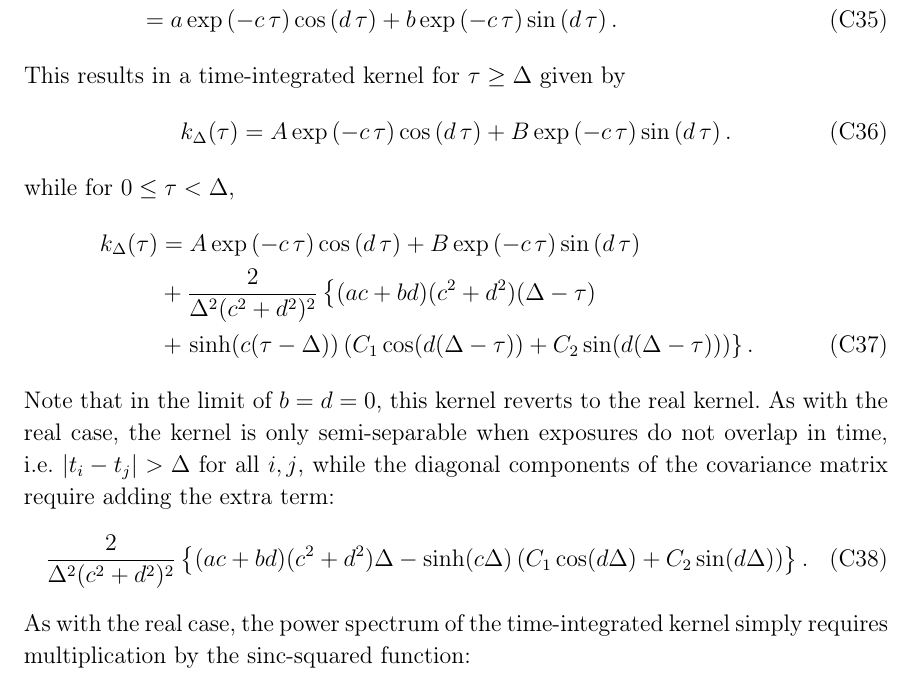
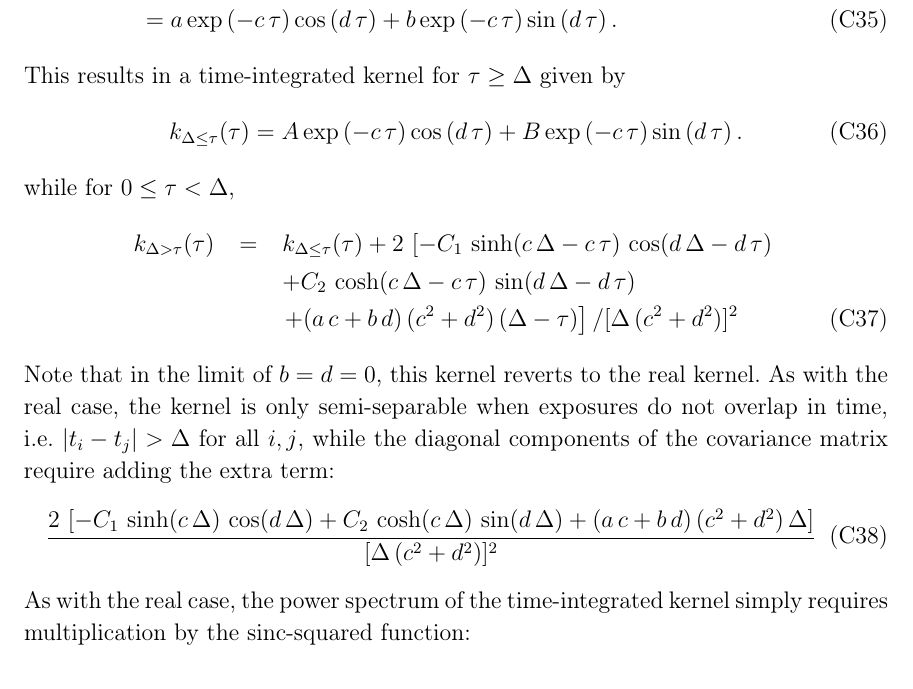
Before and after one commit to exoplanet-dev/exoplanet, a LaTeX paper (paper/exoplanet.tex): part of page 19 of 21, cut so that both start at the same text. Compiled offline with pdfLaTeX; a LaTeX package or settings file that is missing is left out.

Commit message:
fixing error in integrated term

```diff
--- a/paper/exoplanet.tex
+++ b/paper/exoplanet.tex
@@ -807,22 +807,23 @@ k(\tau) &= \tfrac{1}{2}\left[(a + i\,b)\,\exp\left(-(c+i\,d)\,\tau\right)+ (a -
 \end{align}
 This results in a time-integrated kernel for $\tau \ge \Delta$ given by
 \begin{equation}
-k_\Delta(\tau) = A\exp\left(-c\,\tau\right)\cos\left(d\,\tau\right) + B\exp\left(-c\,\tau\right)\sin\left(d\,\tau\right).
+k_{\Delta\le\tau}(\tau) = A\exp\left(-c\,\tau\right)\cos\left(d\,\tau\right) + B\exp\left(-c\,\tau\right)\sin\left(d\,\tau\right).
 \end{equation}
 while for $0 \le \tau < \Delta$,
-\begin{align}
-k_\Delta(\tau) &= A\exp\left(-c\,\tau\right)\cos\left(d\,\tau\right) + B\exp\left(-c\,\tau\right)\sin\left(d\,\tau\right) \nonumber\\
-&+  \frac{2}{ \Delta^2(c^2+d^2)^2} \left\{(ac+bd)(c^2+d^2)(\Delta-\tau)\right. \nonumber \\
-&+\left.  \sinh(c(\tau-\Delta)) \left(C_1\cos(d(\Delta-\tau)) +C_2 \sin(d(\Delta-\tau))\right) \right\}.
-\end{align}
+\begin{eqnarray}
+k_{\Delta>\tau}(\tau) &=& k_{\Delta\le\tau}(\tau) + 2\,\left[
+  - C_1\,\sinh(c\,\Delta-c\,\tau)\,\cos(d\,\Delta-d\,\tau) \right. \nonumber\\
+&&  + C_2\,\cosh(c\,\Delta-c\,\tau)\,\sin(d\,\Delta-d\,\tau) \nonumber \\
+&&  \left. + (a\,c + b\,d)\,(c^2 + d^2)\,(\Delta-\tau)\right] / [\Delta\,(c^2+d^2)]^2
+\end{eqnarray}
 Note that in the limit of $b = d = 0$, this kernel reverts to the real kernel.
 As with the real case, the kernel is only semi-separable when exposures
 do not overlap in time, i.e. $\vert t_i - t_j \vert > \Delta$ for all $i,j$, while the diagonal
 components of the covariance matrix require adding the extra term:
-\begin{equation}
-\frac{2}{ \Delta^2(c^2+d^2)^2} \left\{(ac+bd)(c^2+d^2)\Delta
--\sinh(c\Delta) \left(C_1\cos(d\Delta) +C_2 \sin(d\Delta)\right) \right\}.
-\end{equation}
+\begin{eqnarray}
+  \frac{2\,\left[
+    - C_1\,\sinh(c\,\Delta)\,\cos(d\,\Delta) + C_2\,\cosh(c\,\Delta)\,\sin(d\,\Delta) + (a\,c + b\,d)\,(c^2 + d^2)\,\Delta\right]}{[\Delta\,(c^2+d^2)]^2}
+\end{eqnarray}
 As with the real case, the power spectrum of the time-integrated kernel simply
 requires multiplication by the sinc-squared function:
 \begin{equation}
```
Also changed, not shown: 1 other file.
